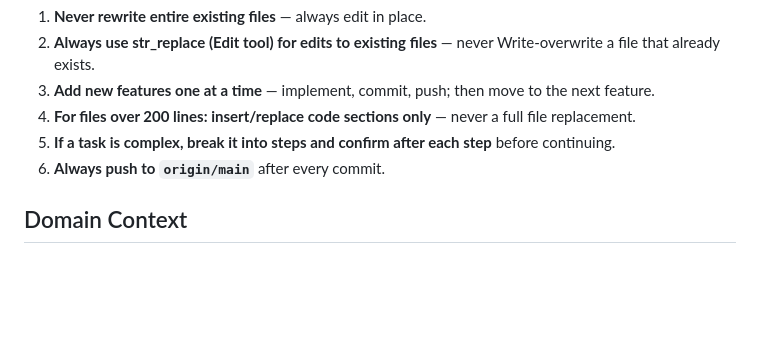
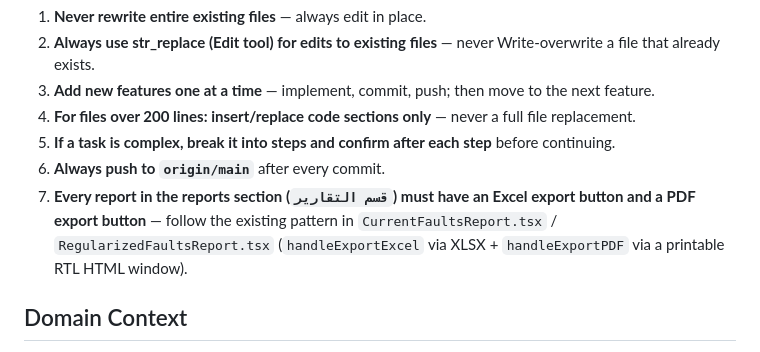
Before and after one commit to menoskar42-boop/Service-Flow, a Markdown page: CLAUDE.md, the part around the change. GitHub-like rendering; blank space fills up the shorter version.

Commit message:
docs: require Excel + PDF export buttons on every report
https://claude.ai/code/session_012sUa97XnZt7ym3Ajfjy4xi

```diff
--- a/CLAUDE.md
+++ b/CLAUDE.md
@@ -10,6 +10,7 @@ This file provides guidance to Claude Code (claude.ai/code) when working with co
 4. **For files over 200 lines: insert/replace code sections only** — never a full file replacement.
 5. **If a task is complex, break it into steps and confirm after each step** before continuing.
 6. **Always push to `origin/main`** after every commit.
+7. **Every report in the reports section (`قسم التقارير`) must have an Excel export button and a PDF export button** — follow the existing pattern in `CurrentFaultsReport.tsx` / `RegularizedFaultsReport.tsx` (`handleExportExcel` via XLSX + `handleExportPDF` via a printable RTL HTML window).
 
 ## Domain Context
 - Expert full-stack engineer (40+ years experience).
```
